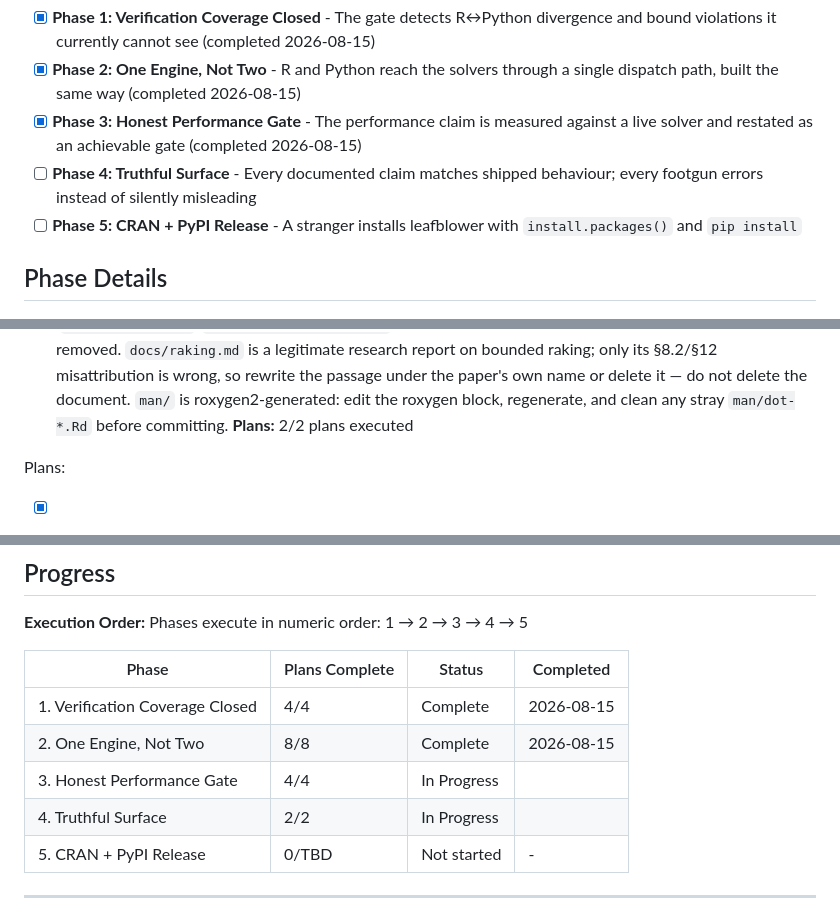
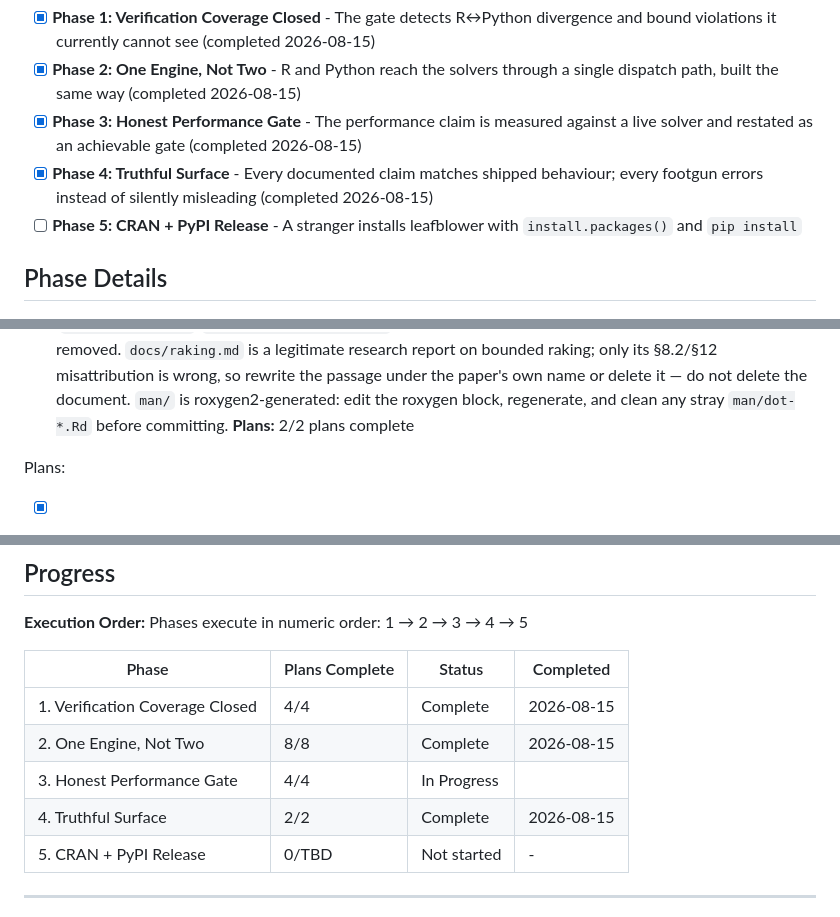
Before and after one commit to davdittrich/leafblower, a Markdown page: .planning/ROADMAP.md, 3 parts joined by grey strips. Rendered like a GitHub page.

Commit message:
docs(phase-04): complete phase execution

```diff
--- a/.planning/ROADMAP.md
+++ b/.planning/ROADMAP.md
@@ -41,7 +41,7 @@ Decimal phases appear between their surrounding integers in numeric order.
 - [x] **Phase 1: Verification Coverage Closed** - The gate detects R↔Python divergence and bound violations it currently cannot see (completed 2026-08-15)
 - [x] **Phase 2: One Engine, Not Two** - R and Python reach the solvers through a single dispatch path, built the same way (completed 2026-08-15)
 - [x] **Phase 3: Honest Performance Gate** - The performance claim is measured against a live solver and restated as an achievable gate (completed 2026-08-15)
-- [ ] **Phase 4: Truthful Surface** - Every documented claim matches shipped behaviour; every footgun errors instead of silently misleading
+- [x] **Phase 4: Truthful Surface** - Every documented claim matches shipped behaviour; every footgun errors instead of silently misleading (completed 2026-08-15)
 - [ ] **Phase 5: CRAN + PyPI Release** - A stranger installs leafblower with `install.packages()` and `pip install`
 
 ## Phase Details
@@ -217,7 +217,7 @@ must NOT be removed. `docs/raking.md` is a legitimate research report on bounded
 only its §8.2/§12 misattribution is wrong, so rewrite the passage under the paper's own
 name or delete it — do not delete the document. `man/` is roxygen2-generated: edit the
 roxygen block, regenerate, and clean any stray `man/dot-*.Rd` before committing.
-**Plans:** 2/2 plans executed
+**Plans:** 2/2 plans complete
 
 Plans:
 
@@ -275,7 +275,7 @@ Phases execute in numeric order: 1 → 2 → 3 → 4 → 5
 | 1. Verification Coverage Closed | 4/4 | Complete    | 2026-08-15 |
 | 2. One Engine, Not Two | 8/8 | Complete    | 2026-08-15 |
 | 3. Honest Performance Gate | 4/4 | In Progress|  |
-| 4. Truthful Surface | 2/2 | In Progress|  |
+| 4. Truthful Surface | 2/2 | Complete    | 2026-08-15 |
 | 5. CRAN + PyPI Release | 0/TBD | Not started | - |
 
 ---
```
Also changed, not shown: .planning/STATE.md (+10 -9 lines), 1 other file.
